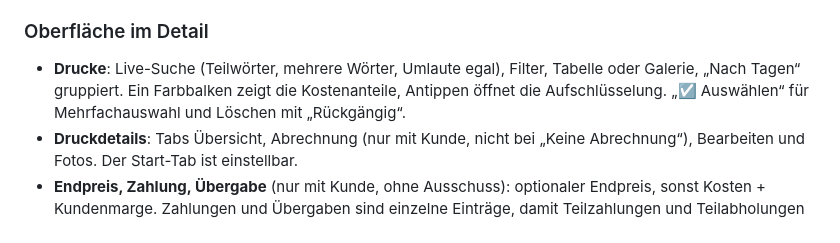
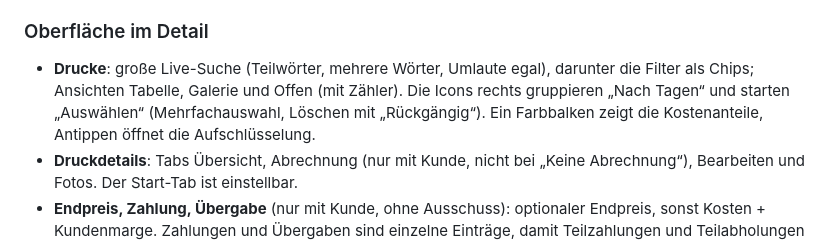
Before and after one commit to relax81/printlog, a Markdown page: README.md, the part around one of its changes. GitHub-like rendering.

```diff
--- a/README.md
+++ b/README.md
@@ -530,8 +539,9 @@ Sonderfälle:
 
 ### Oberfläche im Detail
 
-- **Drucke**: Live-Suche (Teilwörter, mehrere Wörter, Umlaute egal), Filter, Tabelle oder Galerie, „Nach Tagen“ gruppiert.
-  Ein Farbbalken zeigt die Kostenanteile, Antippen öffnet die Aufschlüsselung. „☑ Auswählen“ für Mehrfachauswahl und Löschen mit „Rückgängig“.
+- **Drucke**: große Live-Suche (Teilwörter, mehrere Wörter, Umlaute egal), darunter die Filter als Chips; Ansichten Tabelle,
+  Galerie und Offen (mit Zähler). Die Icons rechts gruppieren „Nach Tagen“ und starten „Auswählen“ (Mehrfachauswahl, Löschen mit „Rückgängig“).
+  Ein Farbbalken zeigt die Kostenanteile, Antippen öffnet die Aufschlüsselung.
 - **Druckdetails**: Tabs Übersicht, Abrechnung (nur mit Kunde, nicht bei „Keine Abrechnung“), Bearbeiten und Fotos. Der Start-Tab ist einstellbar.
 - **Endpreis, Zahlung, Übergabe** (nur mit Kunde, ohne Ausschuss): optionaler Endpreis, sonst Kosten + Kundenmarge.
   Zahlungen und Übergaben sind einzelne Einträge, damit Teilzahlungen und Teilabholungen gehen. Badges in der Liste öffnen ein
```
Also changed, not shown: other parts of README.md (+11 -2 lines), docs/screenshots/open-items.png (added), 4 other files.
